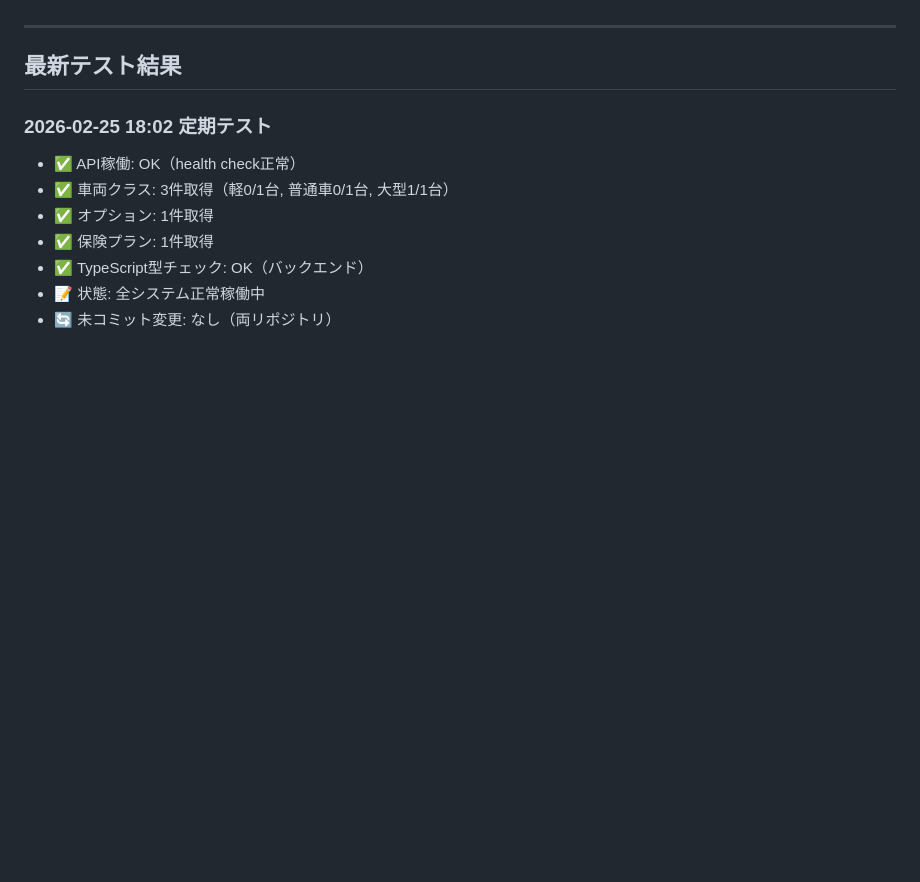
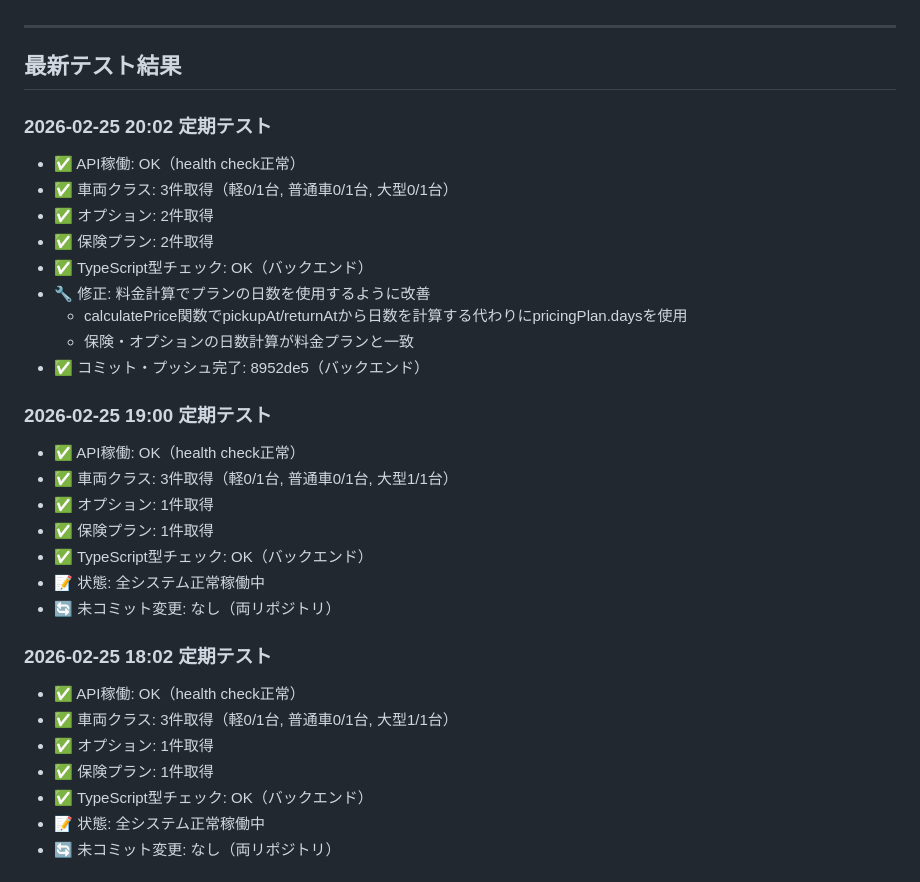
Before and after one commit to chitose-dev/rent, a Markdown page: DEV_PLAN.md, the part around one of its changes. Drawn GitHub-style; blank space fills up the shorter version.

Commit message:
docs: 定期テスト結果更新 (2026-02-25 20:02)

```diff
--- a/DEV_PLAN.md
+++ b/DEV_PLAN.md
@@ -121,6 +121,26 @@
 ---
 
 ## 最新テスト結果
+
+### 2026-02-25 20:02 定期テスト
+- ✅ API稼働: OK（health check正常）
+- ✅ 車両クラス: 3件取得（軽0/1台, 普通車0/1台, 大型0/1台）
+- ✅ オプション: 2件取得
+- ✅ 保険プラン: 2件取得
+- ✅ TypeScript型チェック: OK（バックエンド）
+- 🔧 修正: 料金計算でプランの日数を使用するように改善
+  - calculatePrice関数でpickupAt/returnAtから日数を計算する代わりにpricingPlan.daysを使用
+  - 保険・オプションの日数計算が料金プランと一致
+- ✅ コミット・プッシュ完了: 8952de5（バックエンド）
+
+### 2026-02-25 19:00 定期テスト
+- ✅ API稼働: OK（health check正常）
+- ✅ 車両クラス: 3件取得（軽0/1台, 普通車0/1台, 大型1/1台）
+- ✅ オプション: 1件取得
+- ✅ 保険プラン: 1件取得
+- ✅ TypeScript型チェック: OK（バックエンド）
+- 📝 状態: 全システム正常稼働中
+- 🔄 未コミット変更: なし（両リポジトリ）
 
 ### 2026-02-25 18:02 定期テスト
 - ✅ API稼働: OK（health check正常）
```
Also changed, not shown: other parts of DEV_PLAN.md (+1 -1 lines).
